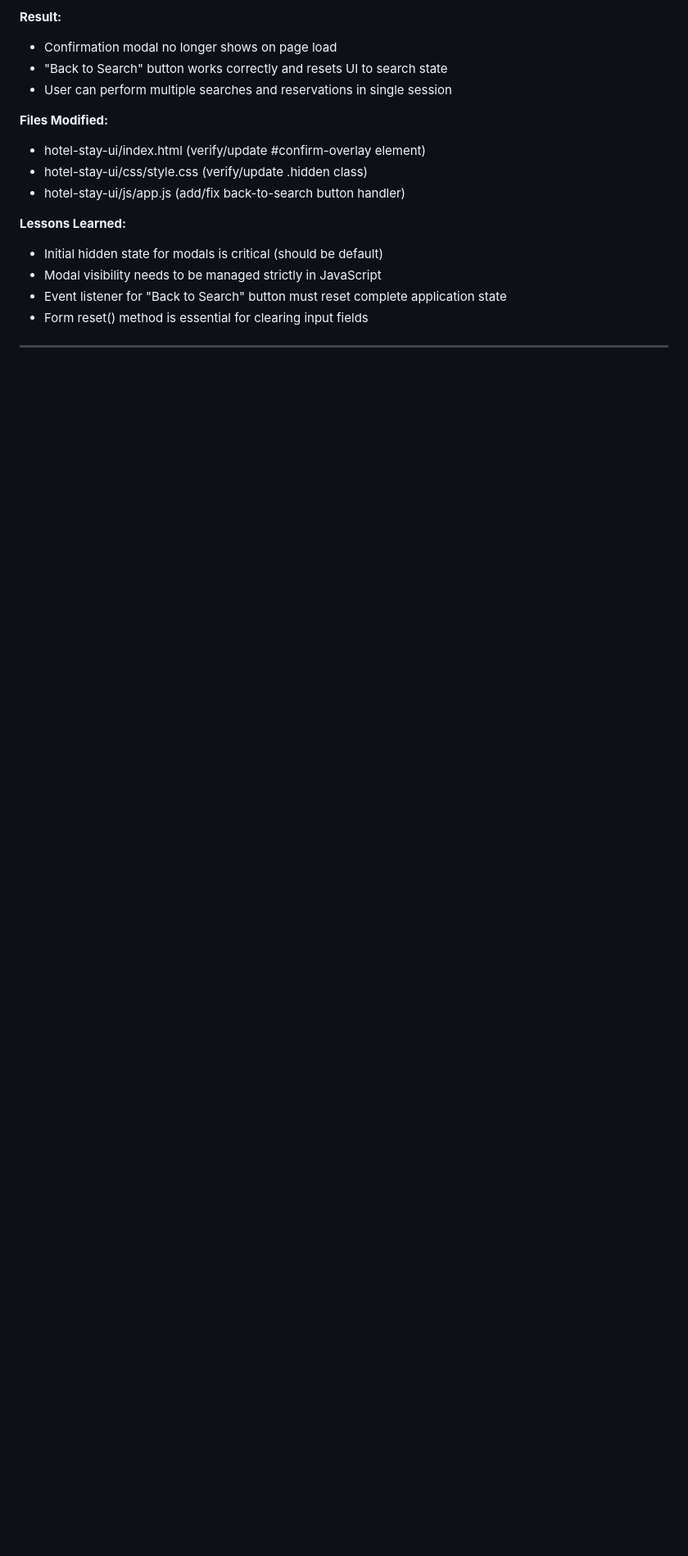
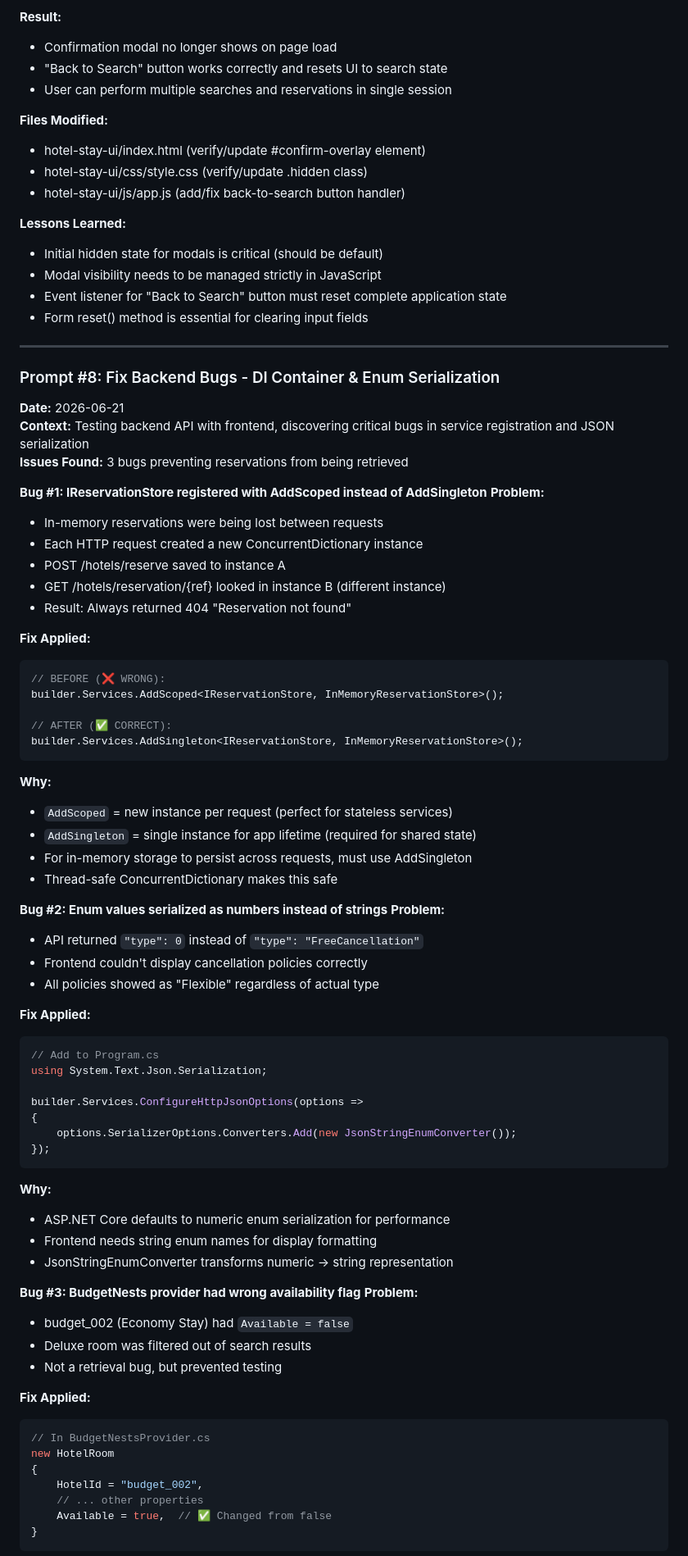
Before and after one commit to narayanatrinadh1999-bit/hotel-stay, a Markdown page: prompts.md, the part around one of its changes. Shown at 82% size. Rendered like a GitHub page; blank space fills up the shorter version.

Commit message:
Add Bug #8: Document critical DI container and enum serialization bugs discovered during frontend testing

````diff
--- a/prompts.md
+++ b/prompts.md
@@ -280,3 +280,70 @@ This document captures significant prompts given to GitHub Copilot during develo
 
 ---
 
+### Prompt #8: Fix Backend Bugs - DI Container & Enum Serialization
+**Date:** 2026-06-21
+**Context:** Testing backend API with frontend, discovering critical bugs in service registration and JSON serialization
+**Issues Found:** 3 bugs preventing reservations from being retrieved
+
+**Bug #1: IReservationStore registered with AddScoped instead of AddSingleton**
+**Problem:**
+- In-memory reservations were being lost between requests
+- Each HTTP request created a new ConcurrentDictionary instance
+- POST /hotels/reserve saved to instance A
+- GET /hotels/reservation/{ref} looked in instance B (different instance)
+- Result: Always returned 404 "Reservation not found"
+
+**Fix Applied:**
+```csharp
+// BEFORE (❌ WRONG):
+builder.Services.AddScoped<IReservationStore, InMemoryReservationStore>();
+
+// AFTER (✅ CORRECT):
+builder.Services.AddSingleton<IReservationStore, InMemoryReservationStore>();
+```
+
+**Why:**
+- `AddScoped` = new instance per request (perfect for stateless services)
+- `AddSingleton` = single instance for app lifetime (required for shared state)
+- For in-memory storage to persist across requests, must use AddSingleton
+- Thread-safe ConcurrentDictionary makes this safe
+
+**Bug #2: Enum values serialized as numbers instead of strings**
+**Problem:**
+- API returned `"type": 0` instead of `"type": "FreeCancellation"`
+- Frontend couldn't display cancellation policies correctly
+- All policies showed as "Flexible" regardless of actual type
+
+**Fix Applied:**
+```csharp
+// Add to Program.cs
+using System.Text.Json.Serialization;
+
+builder.Services.ConfigureHttpJsonOptions(options =>
+{
+    options.SerializerOptions.Converters.Add(new JsonStringEnumConverter());
+});
+```
+
+**Why:**
+- ASP.NET Core defaults to numeric enum serialization for performance
+- Frontend needs string enum names for display formatting
+- JsonStringEnumConverter transforms numeric → string representation
+
+**Bug #3: BudgetNests provider had wrong availability flag**
+**Problem:**
+- budget_002 (Economy Stay) had `Available = false`
+- Deluxe room was filtered out of search results
+- Not a retrieval bug, but prevented testing
+
+**Fix Applied:**
+```csharp
+// In BudgetNestsProvider.cs
+new HotelRoom
+{
+    HotelId = "budget_002",
+    // ... other properties
+    Available = true,  // ✅ Changed from false
+}
+```
+
````
Also changed, not shown: other parts of prompts.md (+33 -7 lines).
